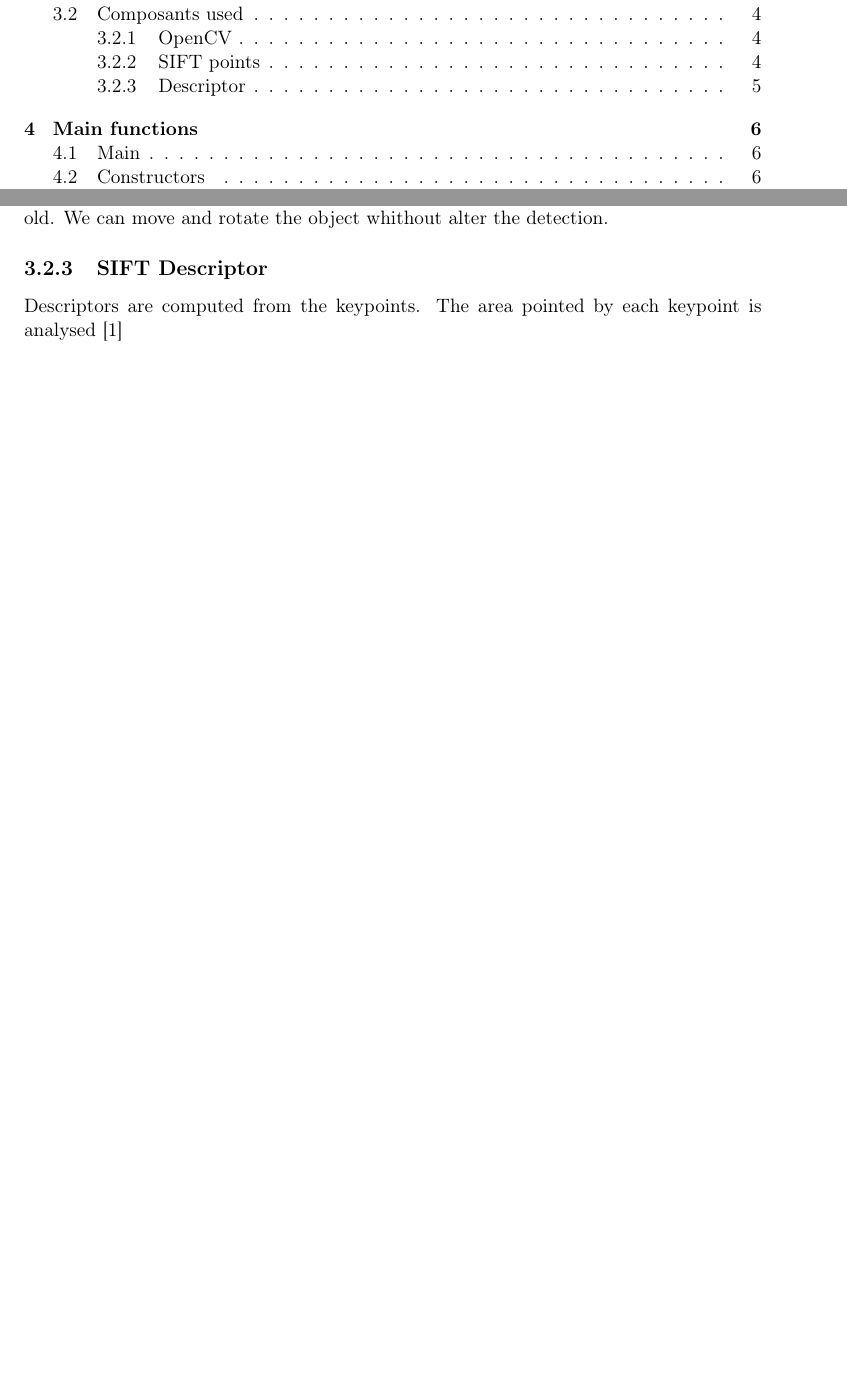
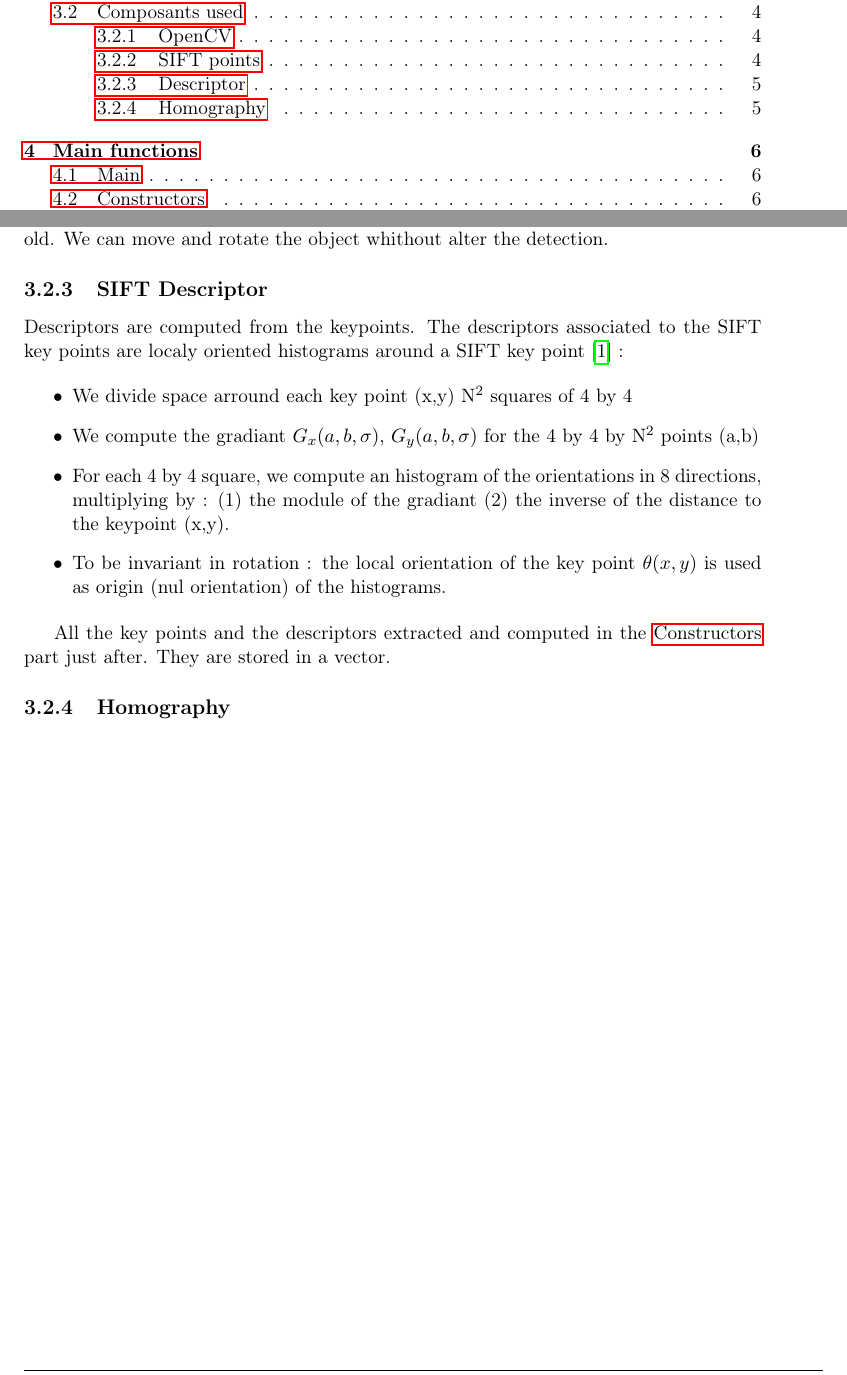
Before and after one commit to manumanmax/hardwarePatternDetection, a LaTeX thesis (Report/report.tex): two parts of pages 2 and 6 of 9, joined at a grey line, cut so that both start at the same text, the shorter picture padded with empty space. Compiled offline with pdfLaTeX.

Commit message:
adding homography

```diff
--- a/Report/report.tex
+++ b/Report/report.tex
@@ -10,6 +10,7 @@
 \usepackage{url}
 \usepackage[english]{babel}
 \usepackage{fancyhdr}
+\usepackage{hyperref}
 \usepackage[lastpage,user]{zref}
 \cfoot{\thepage\ of \zpageref{LastPage}}
 \pagestyle{fancy}
@@ -109,7 +110,21 @@ In this document I will talk more about precise modules of opencv like that base
 	\par As a result, by the time that the resolution of the pattern is over a accpetable threshold. We can move and rotate the object whithout alter the detection.
 
 	\subsection[Descriptor]{SIFT Descriptor}
-\par Descriptors are computed from the keypoints. The area pointed by each keypoint is analysed \cite{AM}
+	\par Descriptors are computed from the keypoints. The descriptors associated to the SIFT key points are localy oriented histograms around a SIFT key point\cite{AM} :
+
+	\begin{itemize}
+			\item We divide space arround each key point (x,y) N\ts{2} squares of 4 by 4
+		\item We compute the gradiant \begin{math}G_{x}(a,b,\sigma)\end{math}, \begin{math}G_{y}(a,b,\sigma)\end{math} for the 4 by 4 by N\ts{2} points (a,b)
+
+		\item For each 4 by 4 square, we compute an histogram of the orientations in 8 directions, multiplying by : (1) the module of the gradiant (2) the inverse of the distance to the keypoint (x,y).
+		\item  To be invariant in rotation : the local orientation of the key point \begin{math} \theta(x,y) \end{math} is used as origin (nul orientation) of the histograms.
+	\end{itemize}
+
+	\par All the key points and the descriptors extracted and computed in the \nameref{constructors} part just after. They are stored in a vector.
+
+
+	\subsection{Homography}
+	\par
 
 
 	\chapter{Main functions}
```
Also changed, not shown: Report/biblio.bib (+9 -0 lines), Report/report.pdf, Report/report.tex (1 more changed lines), 5 other files. Lines whose indentation alone changed are shown as unchanged.
